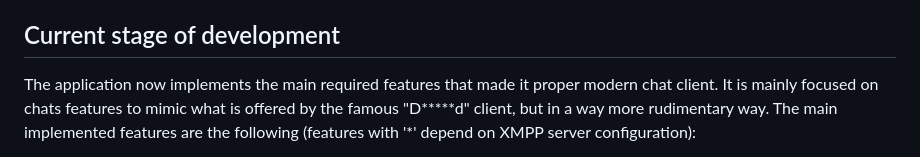
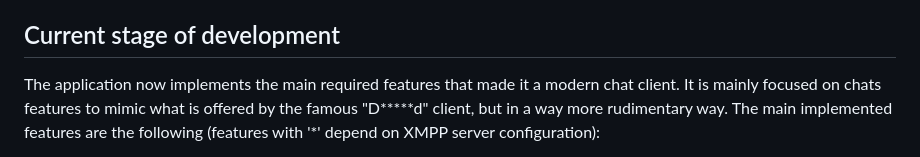
Before and after one commit to iquercorb/xows, a Markdown page: README.md, the part around one of its changes. GitHub-like rendering.

```diff
--- a/README.md
+++ b/README.md
@@ -38,7 +38,7 @@ is initially more self-hosting oriented.
 
 Current stage of development
 ----------------------------------------------------------------------------------------
-The application now implements the main required features that made it proper modern
+The application now implements the main required features that made it a modern
 chat client. It is mainly focused on chats features to mimic what is offered by the
 famous "D*****d" client, but in a way more rudimentary way. The main implemented
 features are the following (features with '*' depend on XMPP server configuration):
```
Also changed, not shown: other parts of README.md (+6 -3 lines).
